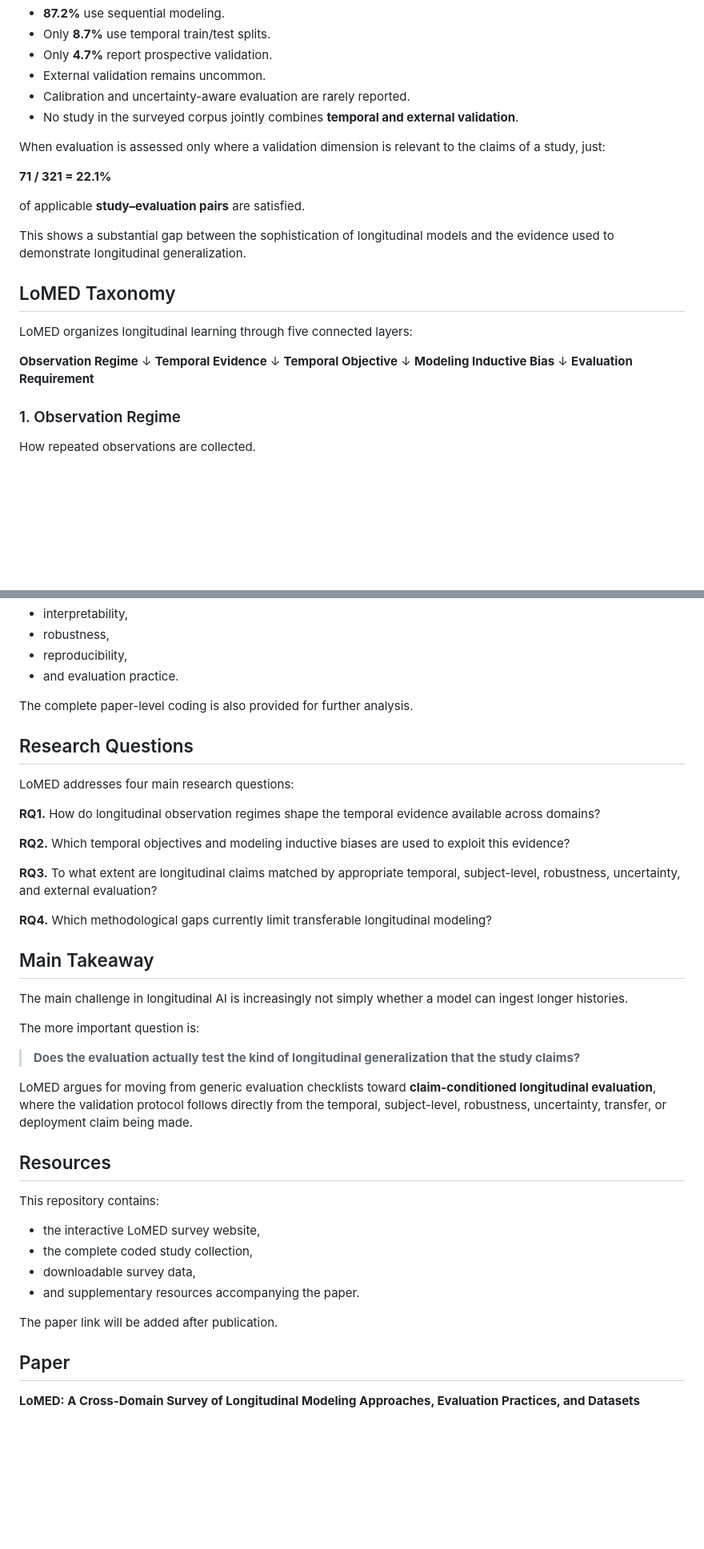
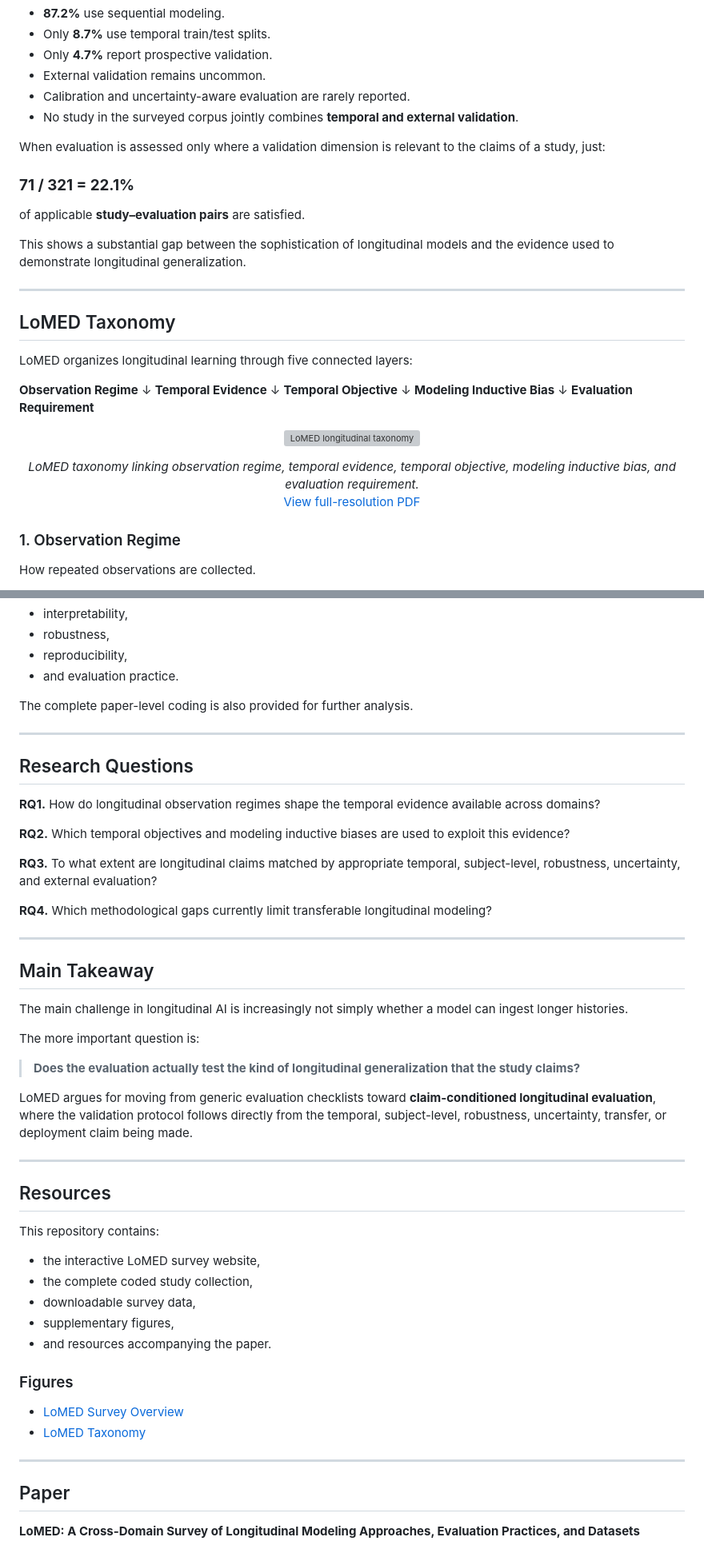
Before and after one commit to IqraAli6887/Multimodal-Longitudinal-Dataset-Survey, a Markdown page: README.md, 2 parts joined by grey strips. Shown at 80% size. Drawn GitHub-style; blank space fills up the shorter version; grey boxes are pictures that could not be loaded.

```diff
--- a/README.md
+++ b/README.md
@@ -36,11 +48,13 @@ Across the 149 studies:
 
 When evaluation is assessed only where a validation dimension is relevant to the claims of a study, just:
 
-**71 / 321 = 22.1%**
+### **71 / 321 = 22.1%**
 
 of applicable **study–evaluation pairs** are satisfied.
 
 This shows a substantial gap between the sophistication of longitudinal models and the evidence used to demonstrate longitudinal generalization.
+
+---
 
 ## LoMED Taxonomy
 
@@ -55,6 +69,16 @@ LoMED organizes longitudinal learning through five connected layers:
 **Modeling Inductive Bias**
 ↓
 **Evaluation Requirement**
+
+<p align="center">
+  <img src="taxonomy.png" alt="LoMED longitudinal taxonomy" width="95%">
+</p>
+
+<p align="center">
+  <em>LoMED taxonomy linking observation regime, temporal evidence, temporal objective, modeling inductive bias, and evaluation requirement.</em>
+  <br>
+  <a href="taxonomy.pdf">View full-resolution PDF</a>
+</p>
 
 ### 1. Observation Regime
 
@@ -231,9 +263,9 @@ Users can search and filter studies by characteristics including:
 
 The complete paper-level coding is also provided for further analysis.
 
+---
+
 ## Research Questions
-
-LoMED addresses four main research questions:
 
 **RQ1.** How do longitudinal observation regimes shape the temporal evidence available across domains?
 
@@ -242,6 +274,8 @@ LoMED addresses four main research questions:
 **RQ3.** To what extent are longitudinal claims matched by appropriate temporal, subject-level, robustness, uncertainty, and external evaluation?
 
 **RQ4.** Which methodological gaps currently limit transferable longitudinal modeling?
+
+---
 
 ## Main Takeaway
 
@@ -253,6 +287,8 @@ The more important question is:
 
 LoMED argues for moving from generic evaluation checklists toward **claim-conditioned longitudinal evaluation**, where the validation protocol follows directly from the temporal, subject-level, robustness, uncertainty, transfer, or deployment claim being made.
 
+---
+
 ## Resources
 
 This repository contains:
@@ -260,9 +296,15 @@ This repository contains:
 * the interactive LoMED survey website,
 * the complete coded study collection,
 * downloadable survey data,
-* and supplementary resources accompanying the paper.
+* supplementary figures,
+* and resources accompanying the paper.
 
-The paper link will be added after publication.
+### Figures
+
+* [LoMED Survey Overview](longitudinal%20Paper%20Final%20Diagram.pdf)
+* [LoMED Taxonomy](taxonomy.pdf)
+
+---
 
 ## Paper
 
```
Also changed, not shown: other parts of README.md (+26 -6 lines).
